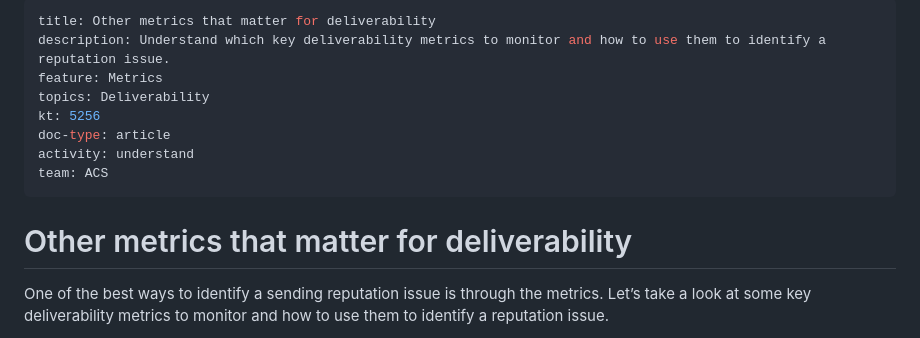
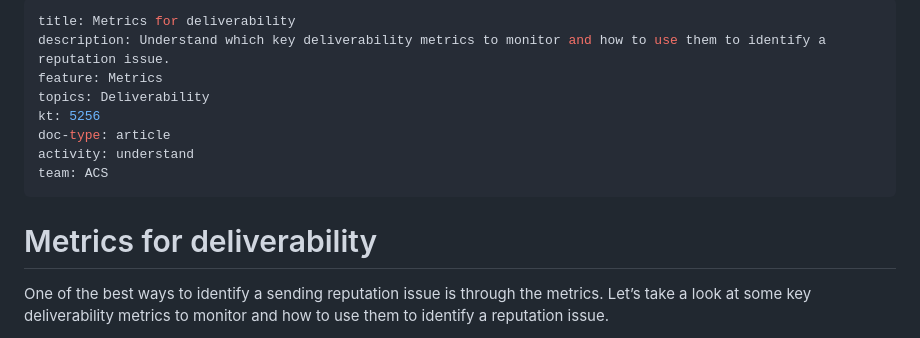
Before and after one commit to AdobeDocs/deliverability-learn.en, a Markdown page: help/metrics/metrics-overview.md, the part around the change. Rendered like a GitHub page.

```diff
--- a/help/metrics/metrics-overview.md
+++ b/help/metrics/metrics-overview.md
@@ -1,5 +1,5 @@
 ---
-title: Other metrics that matter for deliverability
+title: Metrics for deliverability
 description: Understand which key deliverability metrics to monitor and how to use them to identify a reputation issue.
 feature: Metrics
 topics: Deliverability
@@ -9,7 +9,7 @@ activity: understand
 team: ACS
 ---
 
-# Other metrics that matter for deliverability
+# Metrics for deliverability
 
 One of the best ways to identify a sending reputation issue is through the metrics. Let’s take a look at some key deliverability metrics to monitor and how to use them to identify a reputation issue.
 
```
Also changed, not shown: help/introduction.md (+2 -2 lines), help/sender-permanence.md (+3 -3 lines), help/assets/Sender_Permanence_1.png (added), help/assets/Sender_Permanence_2.png (added), help/assets/Sender_Permanence_3.png (added).
